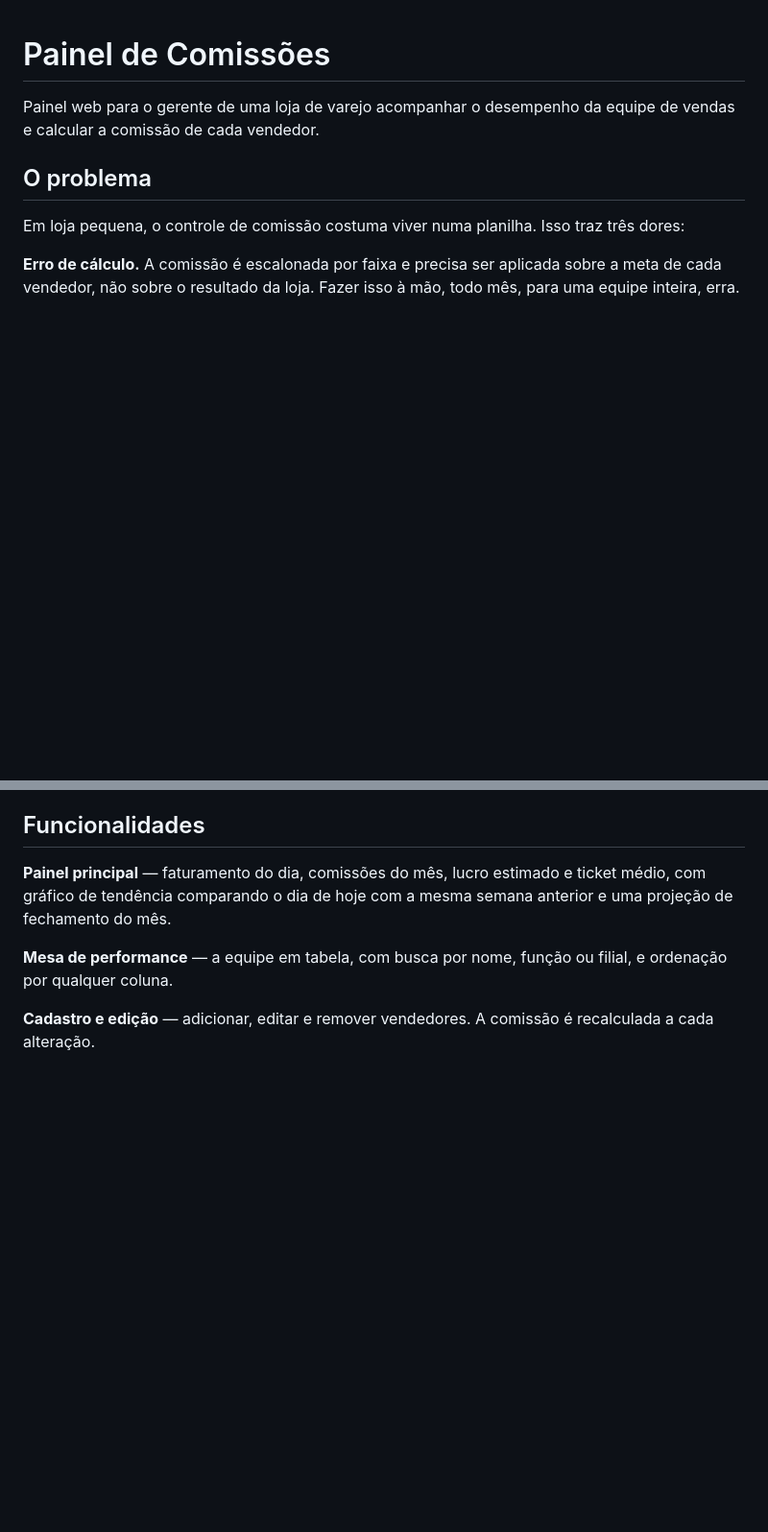
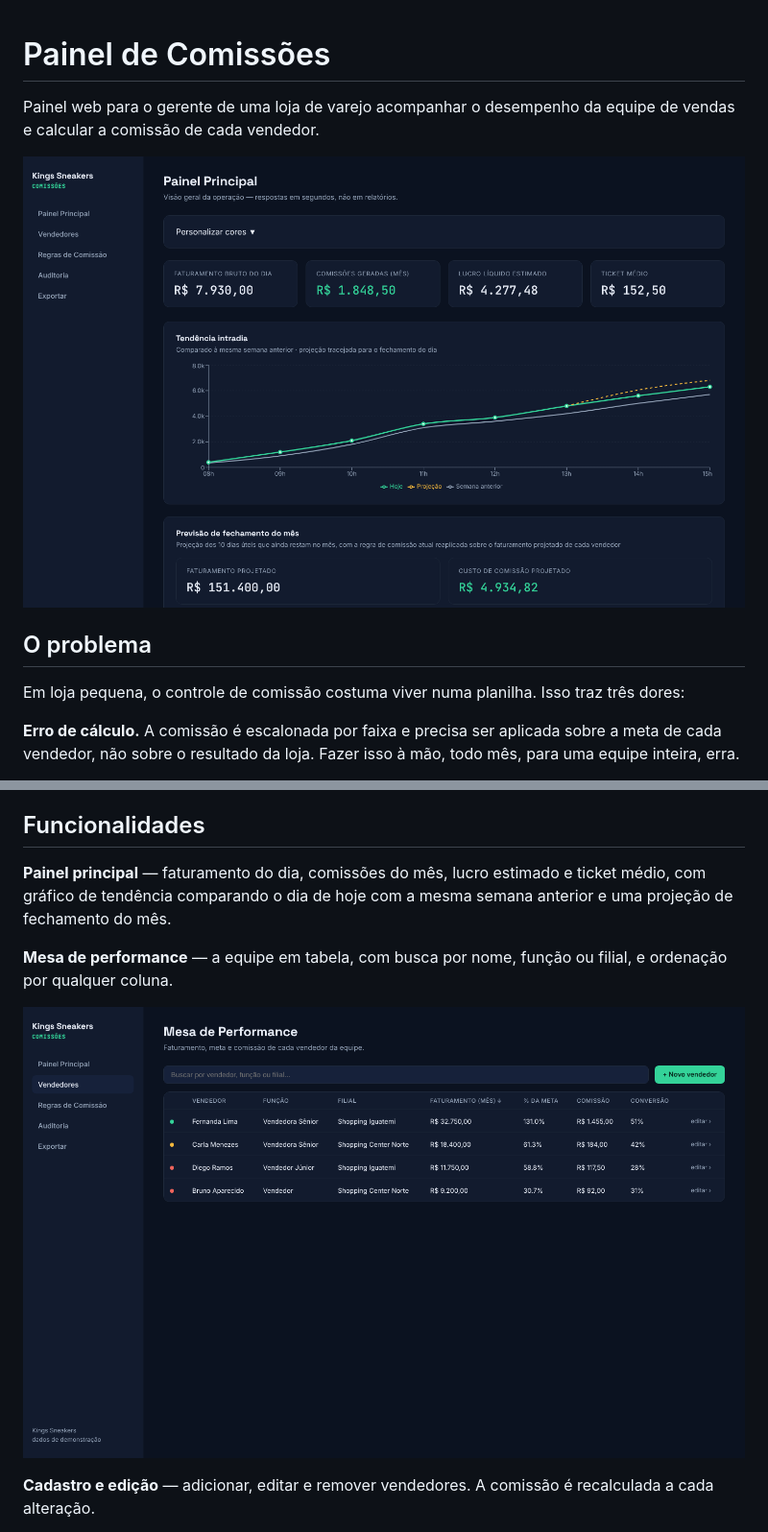
Before and after one commit to duartedaniel92/painel-comissoes, a Markdown page: README.md, 2 parts joined by grey strips. Shown at 96% size. GitHub-like rendering; pictures changed too: docs/images/painel.png (added), docs/images/vendedores.png (added); blank space fills up the shorter version.

```diff
--- a/README.md
+++ b/README.md
@@ -1,6 +1,8 @@
 # Painel de Comissões
 
 Painel web para o gerente de uma loja de varejo acompanhar o desempenho da equipe de vendas e calcular a comissão de cada vendedor.
+
+![Painel principal: faturamento do dia, comissões do mês e tendência intradia com projeção](docs/images/painel.png)
 
 ## O problema
 
@@ -43,6 +45,8 @@ Os dados ficam na memória do servidor: **reiniciar volta tudo ao estado inicial
 
 **Mesa de performance** — a equipe em tabela, com busca por nome, função ou filial, e ordenação por qualquer coluna.
 
+![Mesa de performance: vendedores com faturamento, % da meta e comissão](docs/images/vendedores.png)
+
 **Cadastro e edição** — adicionar, editar e remover vendedores. A comissão é recalculada a cada alteração.
 
 **Central de regras** — as taxas e as faixas de bônus são editáveis pela interface, sem mexer em código.
```
Also changed, not shown: other parts of README.md (+7 -3 lines).
